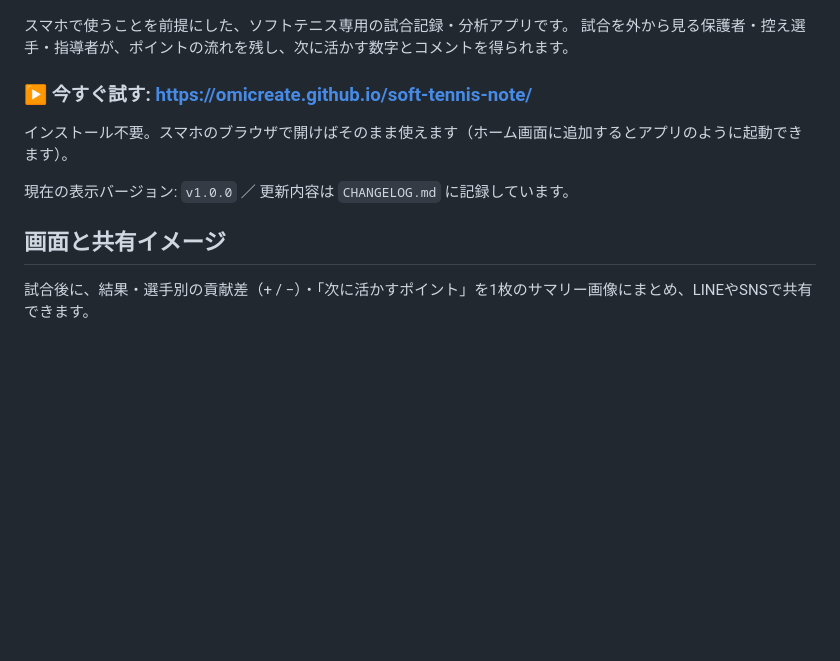
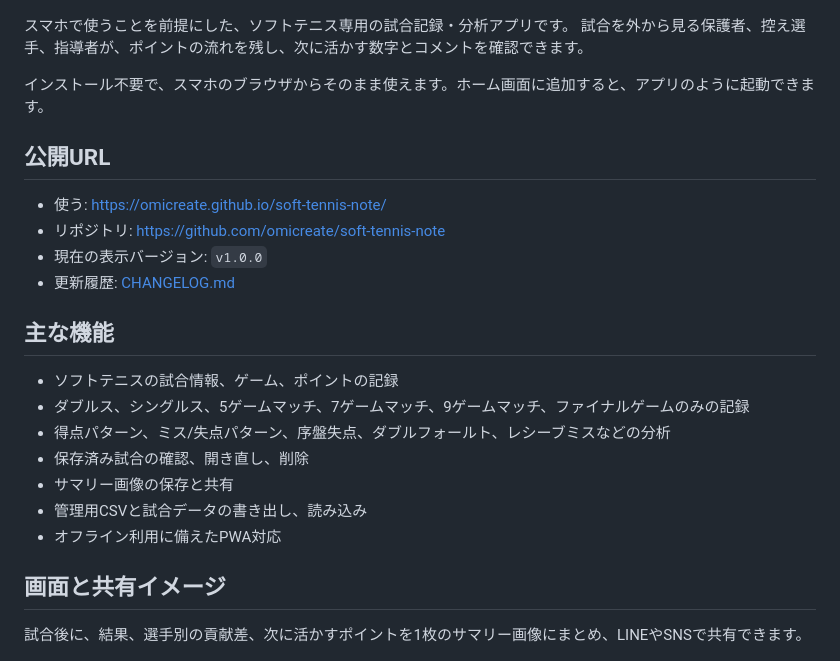
Before and after one commit to omicreate/soft-tennis-note, a Markdown page: README.md, the part around one of its changes. GitHub-like rendering; blank space fills up the shorter version.

```diff
--- a/README.md
+++ b/README.md
@@ -3,17 +3,30 @@
 ![ソフトテニス試合ノート](assets/og-image.png)
 
 スマホで使うことを前提にした、ソフトテニス専用の試合記録・分析アプリです。
-試合を外から見る保護者・控え選手・指導者が、ポイントの流れを残し、次に活かす数字とコメントを得られます。
+試合を外から見る保護者、控え選手、指導者が、ポイントの流れを残し、次に活かす数字とコメントを確認できます。
 
-### ▶ 今すぐ試す: https://omicreate.github.io/soft-tennis-note/
+インストール不要で、スマホのブラウザからそのまま使えます。ホーム画面に追加すると、アプリのように起動できます。
 
-インストール不要。スマホのブラウザで開けばそのまま使えます（ホーム画面に追加するとアプリのように起動できます）。
+## 公開URL
 
-現在の表示バージョン: `v1.0.0` ／ 更新内容は `CHANGELOG.md` に記録しています。
+- 使う: https://omicreate.github.io/soft-tennis-note/
+- リポジトリ: https://github.com/omicreate/soft-tennis-note
+- 現在の表示バージョン: `v1.0.0`
+- 更新履歴: [CHANGELOG.md](CHANGELOG.md)
+
+## 主な機能
+
+- ソフトテニスの試合情報、ゲーム、ポイントの記録
+- ダブルス、シングルス、5ゲームマッチ、7ゲームマッチ、9ゲームマッチ、ファイナルゲームのみの記録
+- 得点パターン、ミス/失点パターン、序盤失点、ダブルフォールト、レシーブミスなどの分析
+- 保存済み試合の確認、開き直し、削除
+- サマリー画像の保存と共有
+- 管理用CSVと試合データの書き出し、読み込み
+- オフライン利用に備えたPWA対応
 
 ## 画面と共有イメージ
 
-試合後に、結果・選手別の貢献差（+ / −）・「次に活かすポイント」を1枚のサマリー画像にまとめ、LINEやSNSで共有できます。
+試合後に、結果、選手別の貢献差、次に活かすポイントを1枚のサマリー画像にまとめ、LINEやSNSで共有できます。
 
 <img src="docs/screenshots/summary-sample.jpg" alt="サマリー画像の例" width="360" />
 
```
Also changed, not shown: other parts of README.md (+48 -88 lines).
